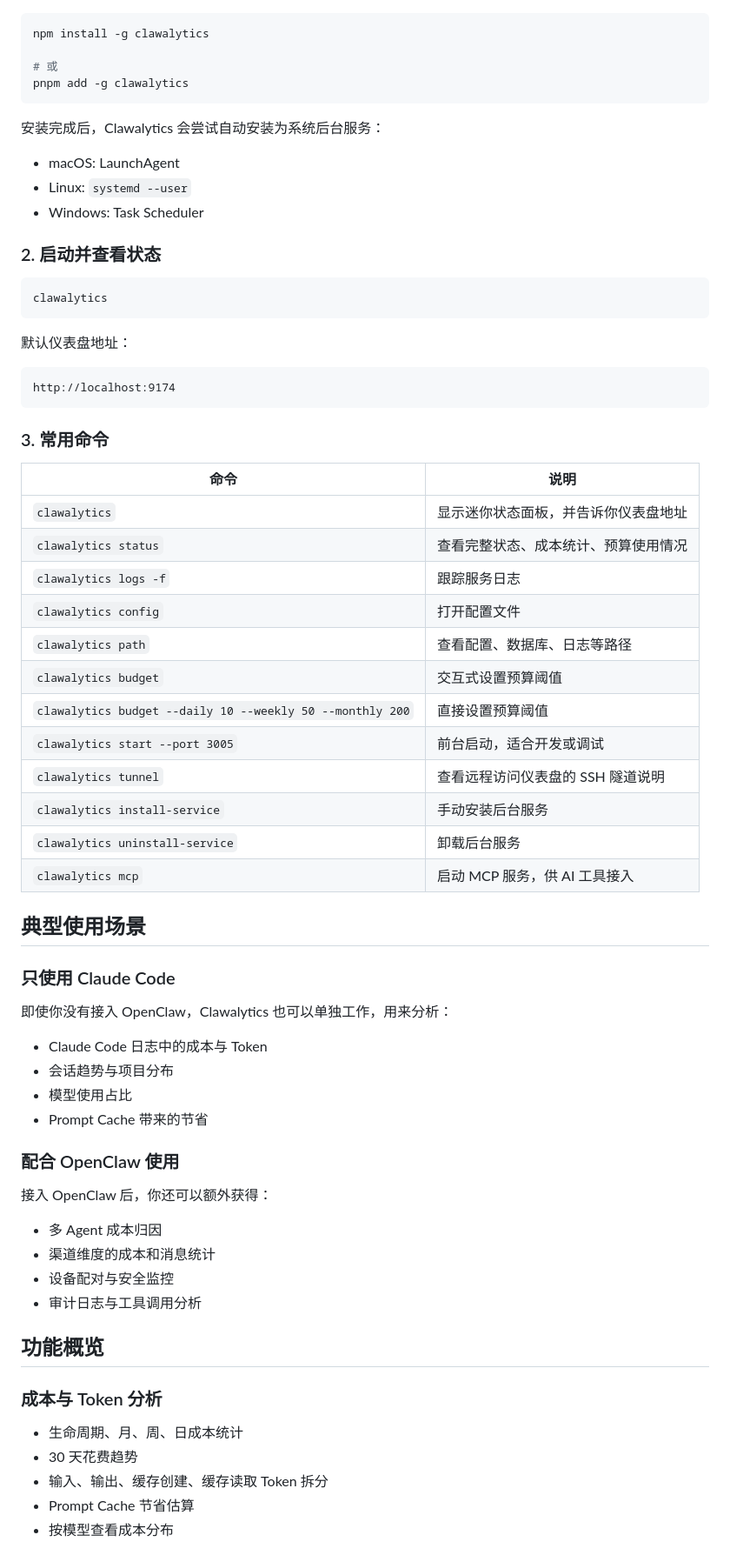
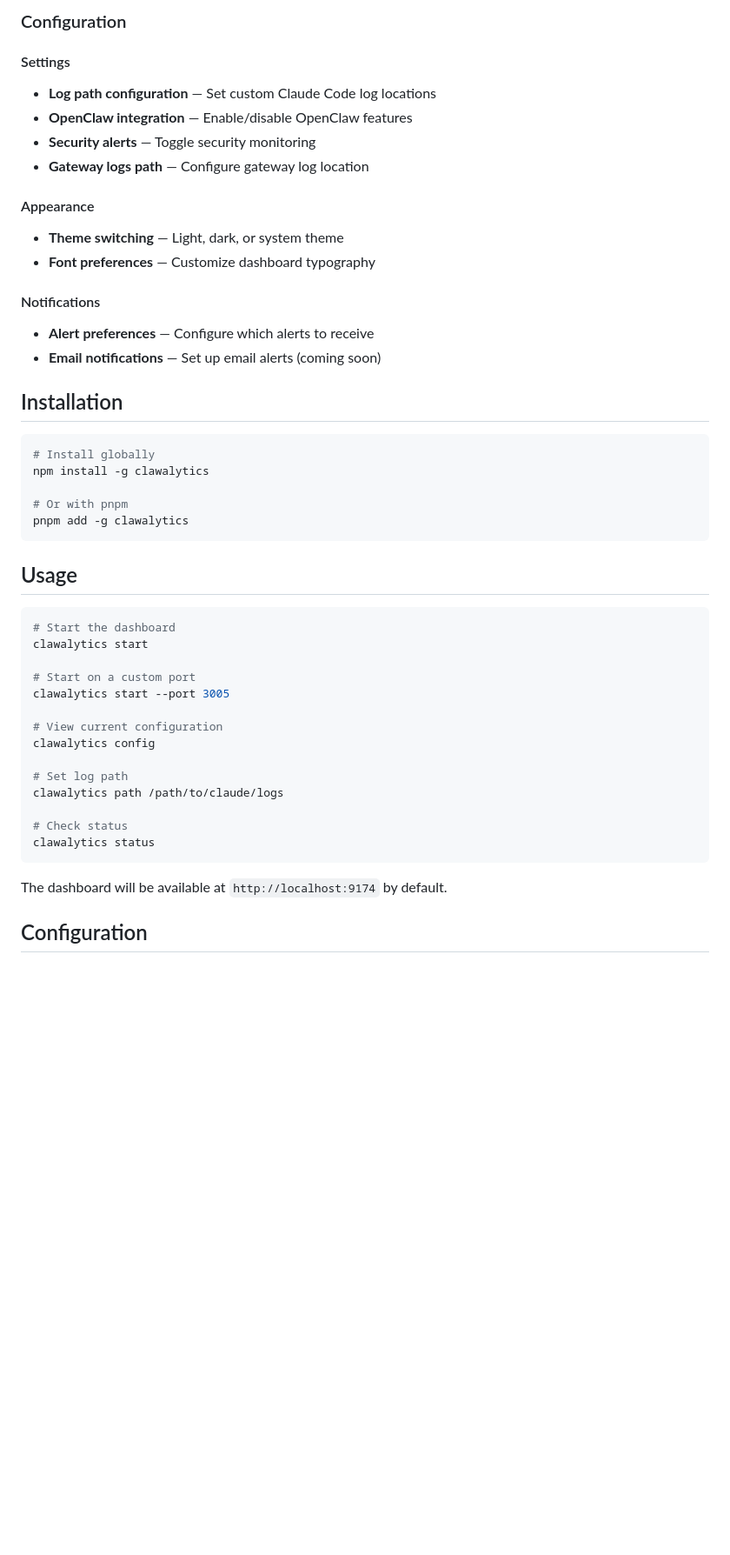
Before and after one commit to xinmo114514/clawalytics-cn, a Markdown page: README.md, the part around one of its changes. Shown at 87% size. Drawn GitHub-style; blank space fills up the shorter version.

````diff
--- a/README.md
+++ b/README.md
@@ -43,73 +66,49 @@ Clawalytics 把原本分散在日志、会话记录和网关事件里的信息
+### Configuration
+
+#### Settings
+- **Log path configuration** — Set custom Claude Code log locations
+- **OpenClaw integration** — Enable/disable OpenClaw features
+- **Security alerts** — Toggle security monitoring
+- **Gateway logs path** — Configure gateway log location
+
+#### Appearance
+- **Theme switching** — Light, dark, or system theme
+- **Font preferences** — Customize dashboard typography
+
+#### Notifications
+- **Alert preferences** — Configure which alerts to receive
+- **Email notifications** — Set up email alerts (coming soon)
+
+## Installation
 
 ```bash
+# Install globally
 npm install -g clawalytics
 
-# 或
+# Or with pnpm
 pnpm add -g clawalytics
 ```
 
-安装完成后，Clawalytics 会尝试自动安装为系统后台服务：
-
-- macOS: LaunchAgent
-- Linux: `systemd --user`
-- Windows: Task Scheduler
-
-### 2. 启动并查看状态
+## Usage
 
 ```bash
-clawalytics
+# Start the dashboard
+clawalytics start
+
+# Start on a custom port
+clawalytics start --port 3005
+
+# View current configuration
+clawalytics config
+
+# Set log path
+clawalytics path /path/to/claude/logs
+
+# Check status
+clawalytics status
 ```
 
-默认仪表盘地址：
+The dashboard will be available at `http://localhost:9174` by default.
 
-```text
-http://localhost:9174
-```
+## Configuration
 
-### 3. 常用命令
-
-| 命令 | 说明 |
-| --- | --- |
-| `clawalytics` | 显示迷你状态面板，并告诉你仪表盘地址 |
-| `clawalytics status` | 查看完整状态、成本统计、预算使用情况 |
-| `clawalytics logs -f` | 跟踪服务日志 |
-| `clawalytics config` | 打开配置文件 |
-| `clawalytics path` | 查看配置、数据库、日志等路径 |
-| `clawalytics budget` | 交互式设置预算阈值 |
-| `clawalytics budget --daily 10 --weekly 50 --monthly 200` | 直接设置预算阈值 |
-| `clawalytics start --port 3005` | 前台启动，适合开发或调试 |
-| `clawalytics tunnel` | 查看远程访问仪表盘的 SSH 隧道说明 |
-| `clawalytics install-service` | 手动安装后台服务 |
-| `clawalytics uninstall-service` | 卸载后台服务 |
-| `clawalytics mcp` | 启动 MCP 服务，供 AI 工具接入 |
-
-## 典型使用场景
-
-### 只使用 Claude Code
-
-即使你没有接入 OpenClaw，Clawalytics 也可以单独工作，用来分析：
-
-- Claude Code 日志中的成本与 Token
-- 会话趋势与项目分布
-- 模型使用占比
-- Prompt Cache 带来的节省
-
-### 配合 OpenClaw 使用
-
-接入 OpenClaw 后，你还可以额外获得：
-
-- 多 Agent 成本归因
-- 渠道维度的成本和消息统计
-- 设备配对与安全监控
-- 审计日志与工具调用分析
-
-## 功能概览
-
-### 成本与 Token 分析
-
-- 生命周期、月、周、日成本统计
-- 30 天花费趋势
-- 输入、输出、缓存创建、缓存读取 Token 拆分
-- Prompt Cache 节省估算
-- 按模型查看成本分布
-
````
Also changed, not shown: other parts of README.md (+198 -108 lines).
